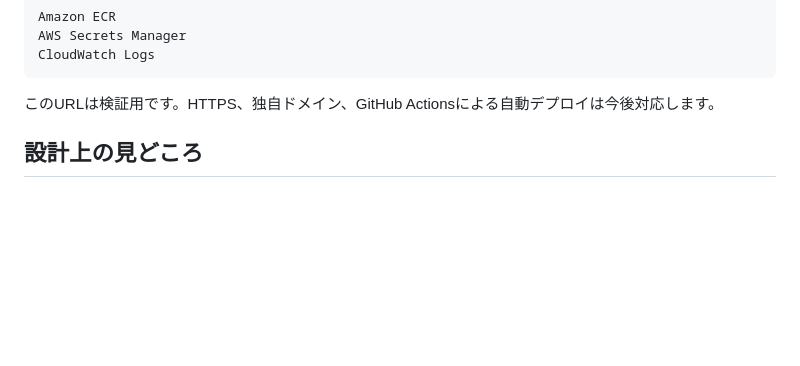
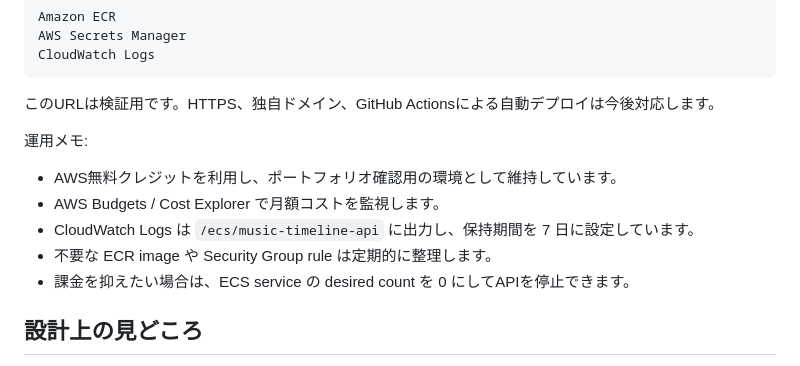
Before and after one commit to shinkai23/cross-subscription-music-timeline, a Markdown page: README.md, the part around the change. Drawn GitHub-style; blank space fills up the shorter version.

Commit message:
READMEにAWSについて追記

````diff
--- a/README.md
+++ b/README.md
@@ -60,6 +60,14 @@ CloudWatch Logs
 ```
 
 このURLは検証用です。HTTPS、独自ドメイン、GitHub Actionsによる自動デプロイは今後対応します。
+
+運用メモ:
+
+- AWS無料クレジットを利用し、ポートフォリオ確認用の環境として維持しています。
+- AWS Budgets / Cost Explorer で月額コストを監視します。
+- CloudWatch Logs は `/ecs/music-timeline-api` に出力し、保持期間を 7 日に設定しています。
+- 不要な ECR image や Security Group rule は定期的に整理します。
+- 課金を抑えたい場合は、ECS service の desired count を 0 にしてAPIを停止できます。
 
 ## 設計上の見どころ
 
````
